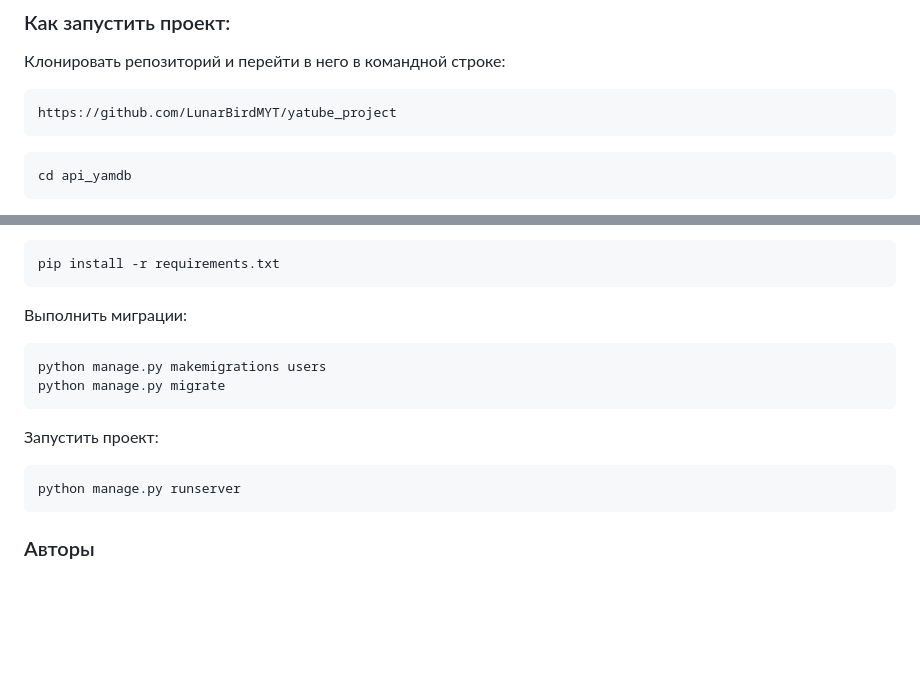
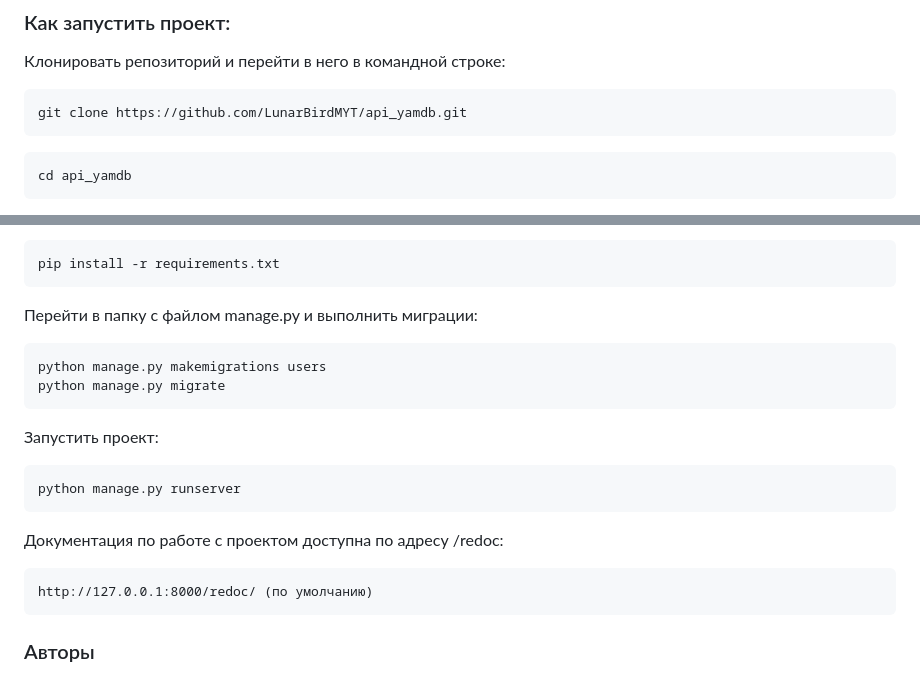
Before and after one commit to DinoWithPython/api_yamdb, a Markdown page: README.md, 2 parts joined by grey strips. Drawn GitHub-style; blank space fills up the shorter version.

Commit message:
Update README.md
Правки описания проекта

````diff
--- a/README.md
+++ b/README.md
@@ -20,7 +20,7 @@
 
 Клонировать репозиторий и перейти в него в командной строке:
 ```
-https://github.com/LunarBirdMYT/yatube_project
+git clone https://github.com/LunarBirdMYT/api_yamdb.git
 ```
 
 ```
@@ -47,7 +47,7 @@ python -m pip install --upgrade pip
 pip install -r requirements.txt
 ```
 
-Выполнить миграции:
+Перейти в папку с файлом manage.py и выполнить миграции:
 
 ```
 python manage.py makemigrations users
@@ -60,6 +60,10 @@ python manage.py migrate
 python manage.py runserver
 ```
 
+Документация по работе с проектом доступна по адресу /redoc:
+```
+http://127.0.0.1:8000/redoc/ (по умолчанию)
+```
 
 
 ### Авторы
````
